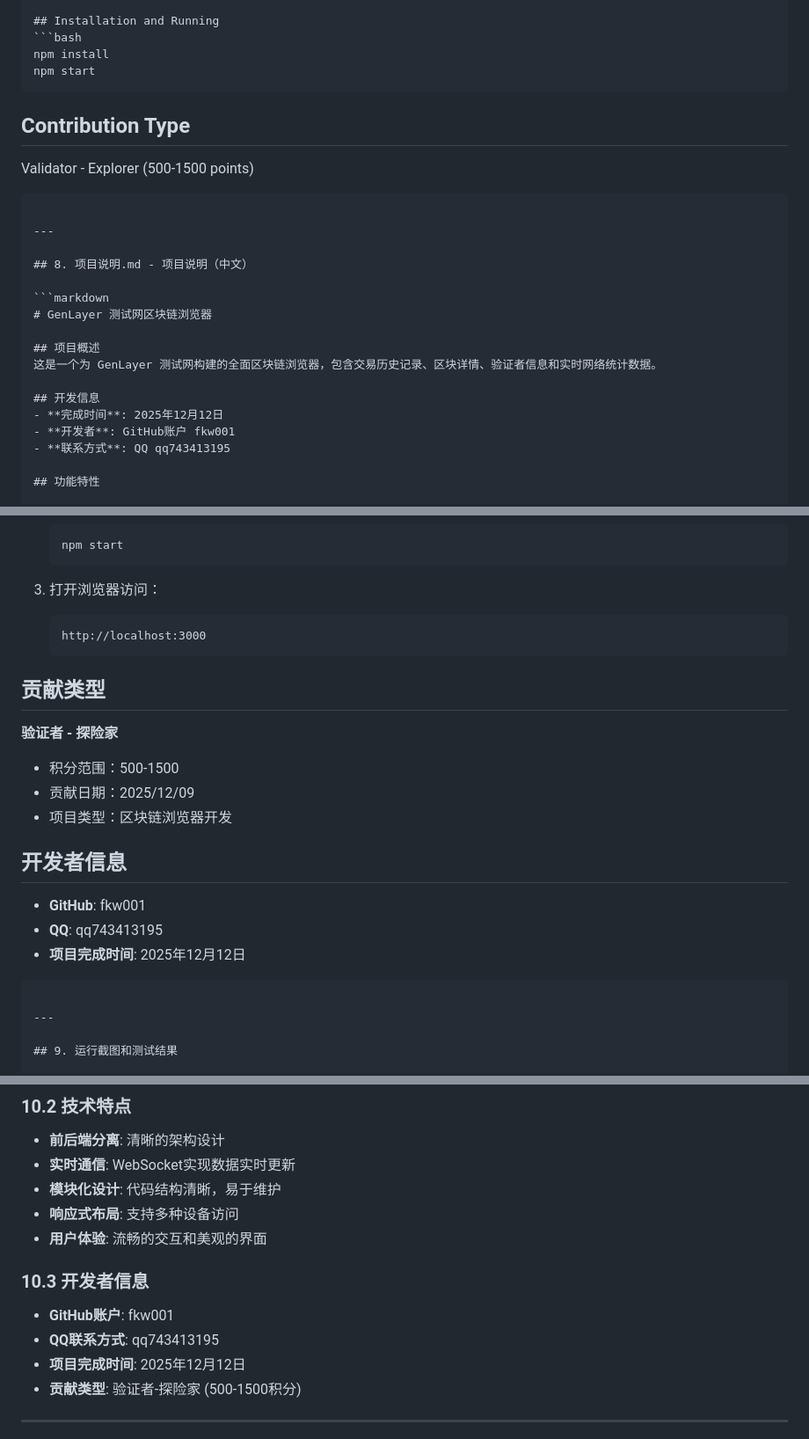
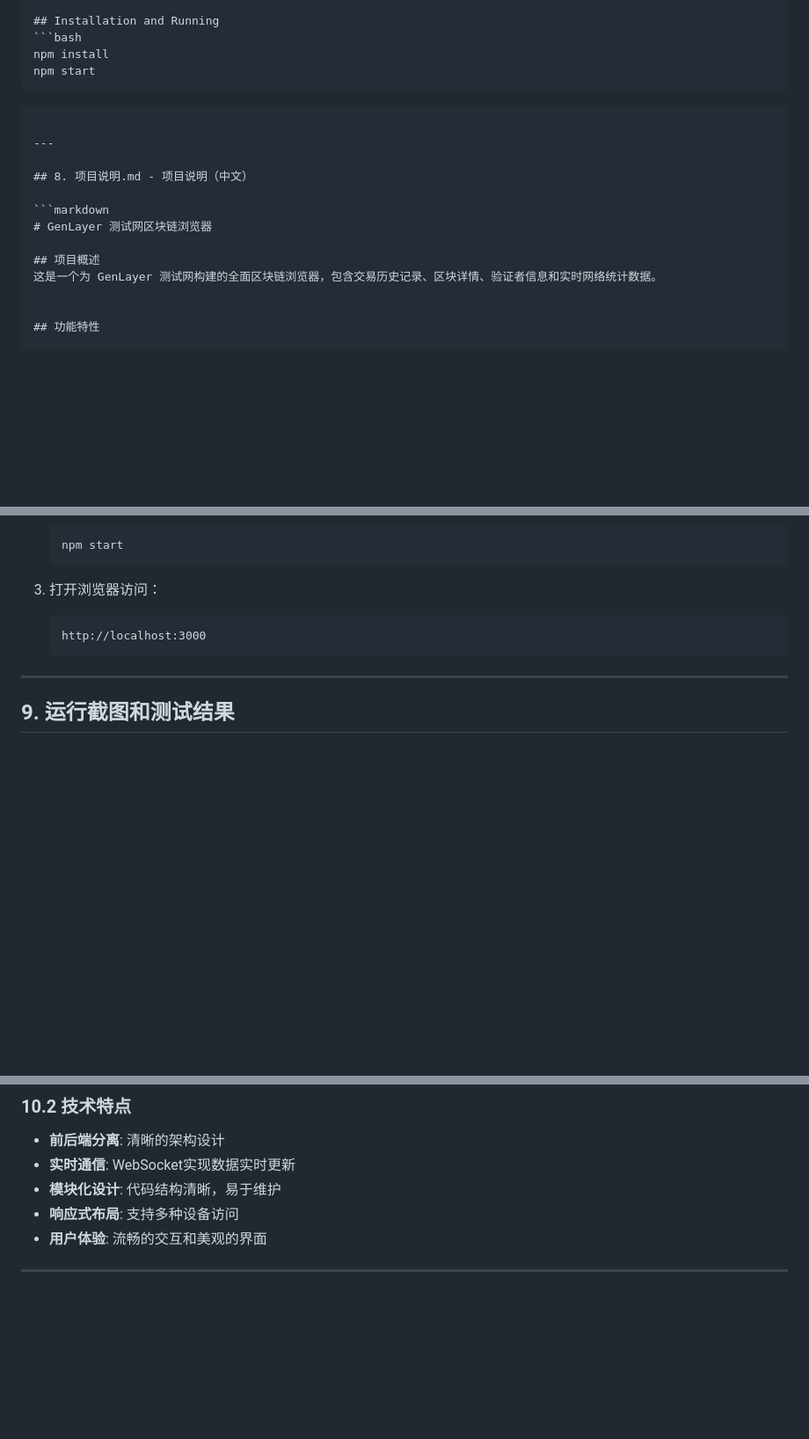
Before and after one commit to fkw001/GenLayer-Testnet-Blockchain-Explorer, a Markdown page: 完整源代码.md, 3 parts joined by grey strips. Shown at 88% size. Drawn GitHub-style; blank space fills up the shorter version.

````diff
--- a/完整源代码.md
+++ b/完整源代码.md
@@ -1277,8 +1271,7 @@ npm install
 npm start
 ```
 
-## Contribution Type
-Validator - Explorer (500-1500 points)
+
 ```
 
 ---
@@ -1291,10 +1284,6 @@ Validator - Explorer (500-1500 points)
 ## 项目概述
 这是一个为 GenLayer 测试网构建的全面区块链浏览器，包含交易历史记录、区块详情、验证者信息和实时网络统计数据。
 
-## 开发信息
-- **完成时间**: 2025年12月12日
-- **开发者**: GitHub账户 fkw001
-- **联系方式**: QQ qq743413195
 
 ## 功能特性
 
@@ -1364,17 +1353,6 @@ Validator - Explorer (500-1500 points)
    http://localhost:3000
    ```
 
-## 贡献类型
-**验证者 - 探险家**
-- 积分范围：500-1500
-- 贡献日期：2025/12/09
-- 项目类型：区块链浏览器开发
-
-## 开发者信息
-- **GitHub**: fkw001
-- **QQ**: qq743413195
-- **项目完成时间**: 2025年12月12日
-```
 
 ---
 
@@ -1437,11 +1415,5 @@ GenLayer区块链浏览器运行在端口 3000
 - **响应式布局**: 支持多种设备访问
 - **用户体验**: 流畅的交互和美观的界面
 
-### 10.3 开发者信息
-- **GitHub账户**: fkw001
-- **QQ联系方式**: qq743413195
-- **项目完成时间**: 2025年12月12日
-- **贡献类型**: 验证者-探险家 (500-1500积分)
-
 ---
 
````
Also changed, not shown: other parts of 完整源代码.md (+2 -8 lines).
